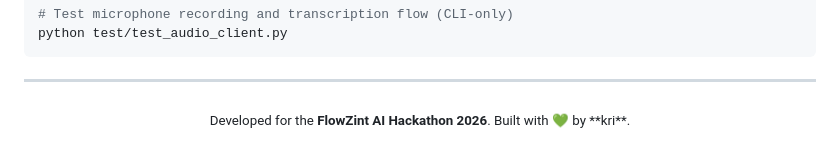
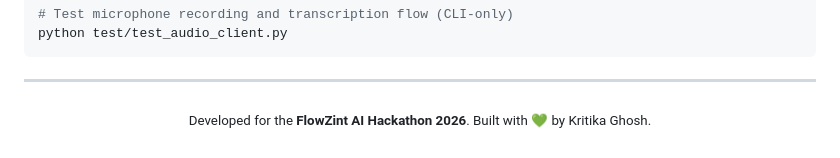
Before and after one commit to kritika-ghosh/AlgoFrame, a Markdown page: README.md, the part around the change. Drawn GitHub-style.

```diff
--- a/README.md
+++ b/README.md
@@ -129,5 +129,5 @@ python test/test_audio_client.py
 ---
 
 <p align="center">
-  <sub>Developed for the <strong>FlowZint AI Hackathon 2026</strong>. Built with 💚 by **kri**.</sub>
+  <sub>Developed for the <strong>FlowZint AI Hackathon 2026</strong>. Built with 💚 by Kritika Ghosh.</sub>
 </p>
```
